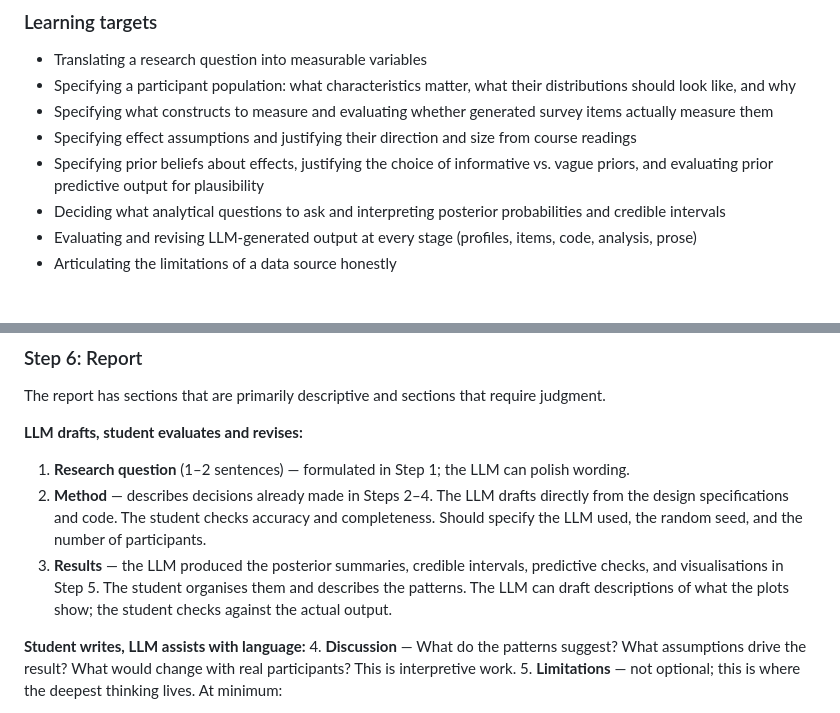
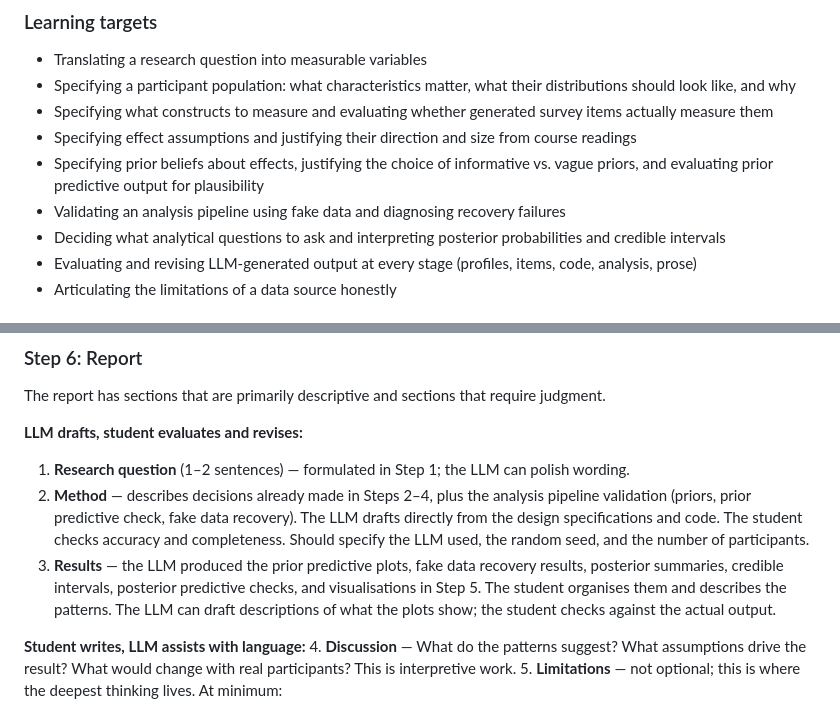
Before and after one commit to catherinemarydunn-wq/Positive-Psych, a Markdown page: LLM-Participant-Simulation-Guide.md, 2 parts joined by grey strips. GitHub-like rendering.

Commit message:
Fix knock-on: learning targets, report section, consistency
- Add fake data recovery to learning targets
- Step 6 Method now mentions pipeline validation
- Step 6 Results now lists all analysis outputs (prior predictive,
  fake data recovery, posteriors, posterior predictive)

Co-Authored-By: Claude Opus 4.6 (1M context) <noreply@anthropic.com>

```diff
--- a/LLM-Participant-Simulation-Guide.md
+++ b/LLM-Participant-Simulation-Guide.md
@@ -21,6 +21,7 @@ A reference Python script (`simulate_wellbeing.py`) is included. If the LLM tool
 - Specifying what constructs to measure and evaluating whether generated survey items actually measure them
 - Specifying effect assumptions and justifying their direction and size from course readings
 - Specifying prior beliefs about effects, justifying the choice of informative vs. vague priors, and evaluating prior predictive output for plausibility
+- Validating an analysis pipeline using fake data and diagnosing recovery failures
 - Deciding what analytical questions to ask and interpreting posterior probabilities and credible intervals
 - Evaluating and revising LLM-generated output at every stage (profiles, items, code, analysis, prose)
 - Articulating the limitations of a data source honestly
@@ -183,8 +184,8 @@ The report has sections that are primarily descriptive and sections that require
 
 **LLM drafts, student evaluates and revises:**
 1. **Research question** (1–2 sentences) — formulated in Step 1; the LLM can polish wording.
-2. **Method** — describes decisions already made in Steps 2–4. The LLM drafts directly from the design specifications and code. The student checks accuracy and completeness. Should specify the LLM used, the random seed, and the number of participants.
-3. **Results** — the LLM produced the posterior summaries, credible intervals, predictive checks, and visualisations in Step 5. The student organises them and describes the patterns. The LLM can draft descriptions of what the plots show; the student checks against the actual output.
+2. **Method** — describes decisions already made in Steps 2–4, plus the analysis pipeline validation (priors, prior predictive check, fake data recovery). The LLM drafts directly from the design specifications and code. The student checks accuracy and completeness. Should specify the LLM used, the random seed, and the number of participants.
+3. **Results** — the LLM produced the prior predictive plots, fake data recovery results, posterior summaries, credible intervals, posterior predictive checks, and visualisations in Step 5. The student organises them and describes the patterns. The LLM can draft descriptions of what the plots show; the student checks against the actual output.
 
 **Student writes, LLM assists with language:**
 4. **Discussion** — What do the patterns suggest? What assumptions drive the result? What would change with real participants? This is interpretive work.
```
